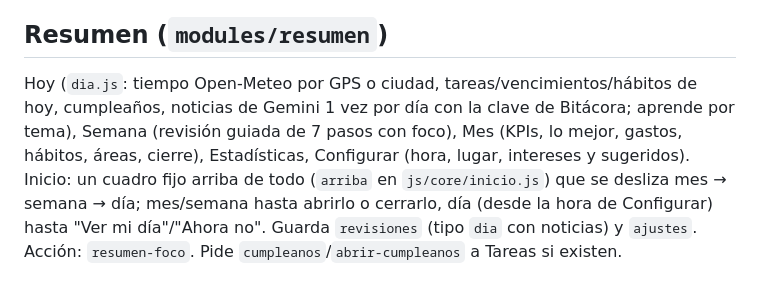
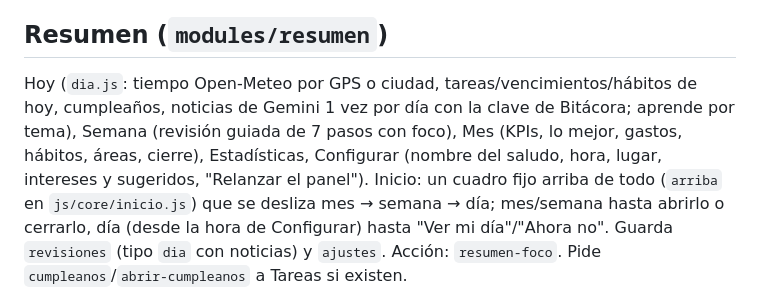
Before and after one commit to matygomez/segundo-cerebro, a Markdown page: docs/ESTADO.md, the part around the change. Rendered like a GitHub page.

Commit message:
ESTADO: Configurar Resumen
Co-Authored-By: Claude Opus 5.5 (1M context) <noreply@anthropic.com>
Claude-Session: https://claude.ai/code/session_015Zb5Bg7L3UTTNpkM6s2XL2

```diff
--- a/docs/ESTADO.md
+++ b/docs/ESTADO.md
@@ -35,5 +35,5 @@ Hábitos, Metas (a mano, hitos, hábito, Bitácora, Finanzas, Tareas; ritmo), Es
 Acciones: `resumen-habitos, resumen-rachas, resumen-metas`.
 
 ## Resumen (`modules/resumen`)
-Hoy (`dia.js`: tiempo Open-Meteo por GPS o ciudad, tareas/vencimientos/hábitos de hoy, cumpleaños, noticias de Gemini 1 vez por día con la clave de Bitácora; aprende por tema), Semana (revisión guiada de 7 pasos con foco), Mes (KPIs, lo mejor, gastos, hábitos, áreas, cierre), Estadísticas, Configurar (hora, lugar, intereses y sugeridos).
+Hoy (`dia.js`: tiempo Open-Meteo por GPS o ciudad, tareas/vencimientos/hábitos de hoy, cumpleaños, noticias de Gemini 1 vez por día con la clave de Bitácora; aprende por tema), Semana (revisión guiada de 7 pasos con foco), Mes (KPIs, lo mejor, gastos, hábitos, áreas, cierre), Estadísticas, Configurar (nombre del saludo, hora, lugar, intereses y sugeridos, "Relanzar el panel").
 Inicio: un cuadro fijo arriba de todo (`arriba` en `js/core/inicio.js`) que se desliza mes → semana → día; mes/semana hasta abrirlo o cerrarlo, día (desde la hora de Configurar) hasta "Ver mi día"/"Ahora no". Guarda `revisiones` (tipo `dia` con noticias) y `ajustes`. Acción: `resumen-foco`. Pide `cumpleanos`/`abrir-cumpleanos` a Tareas si existen.
```
